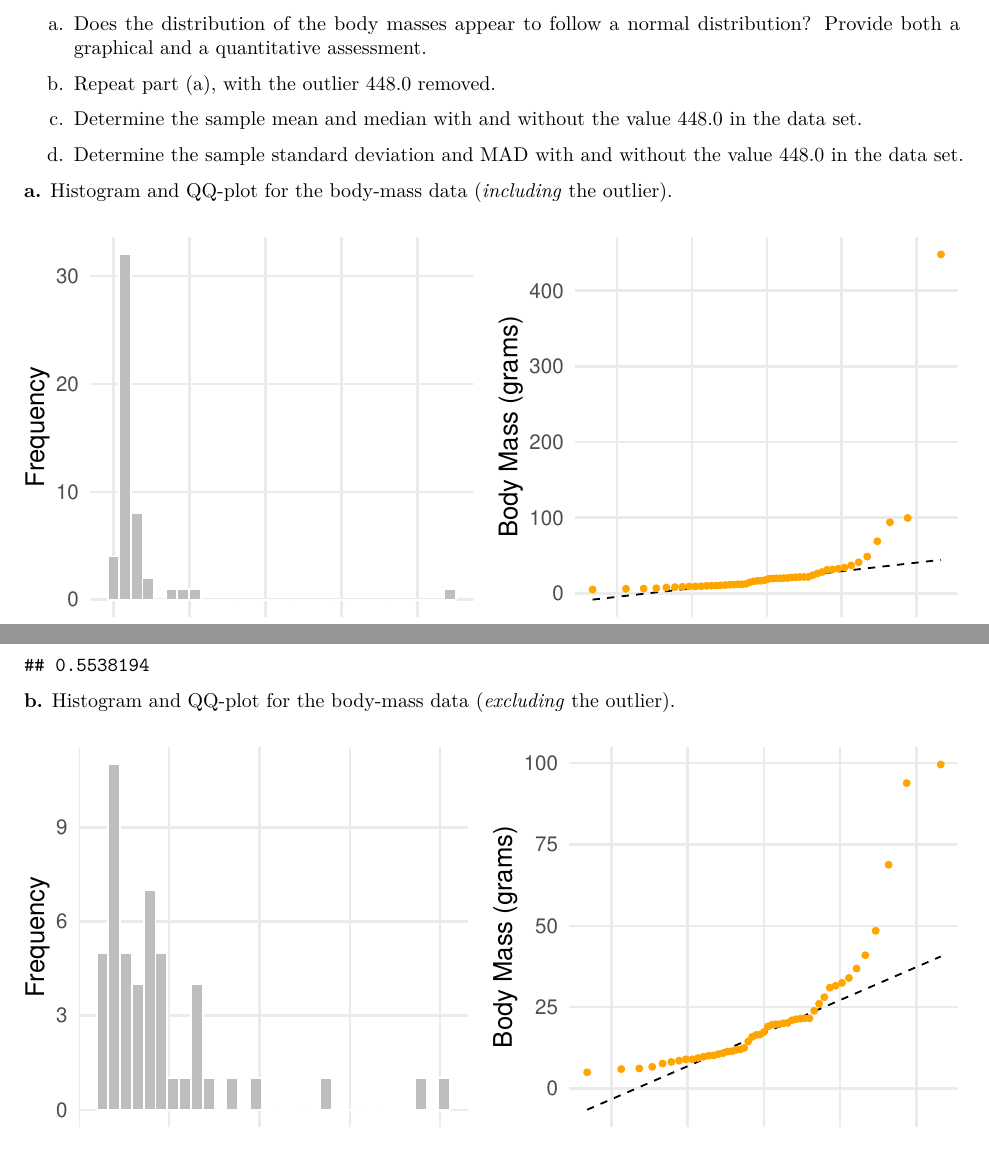
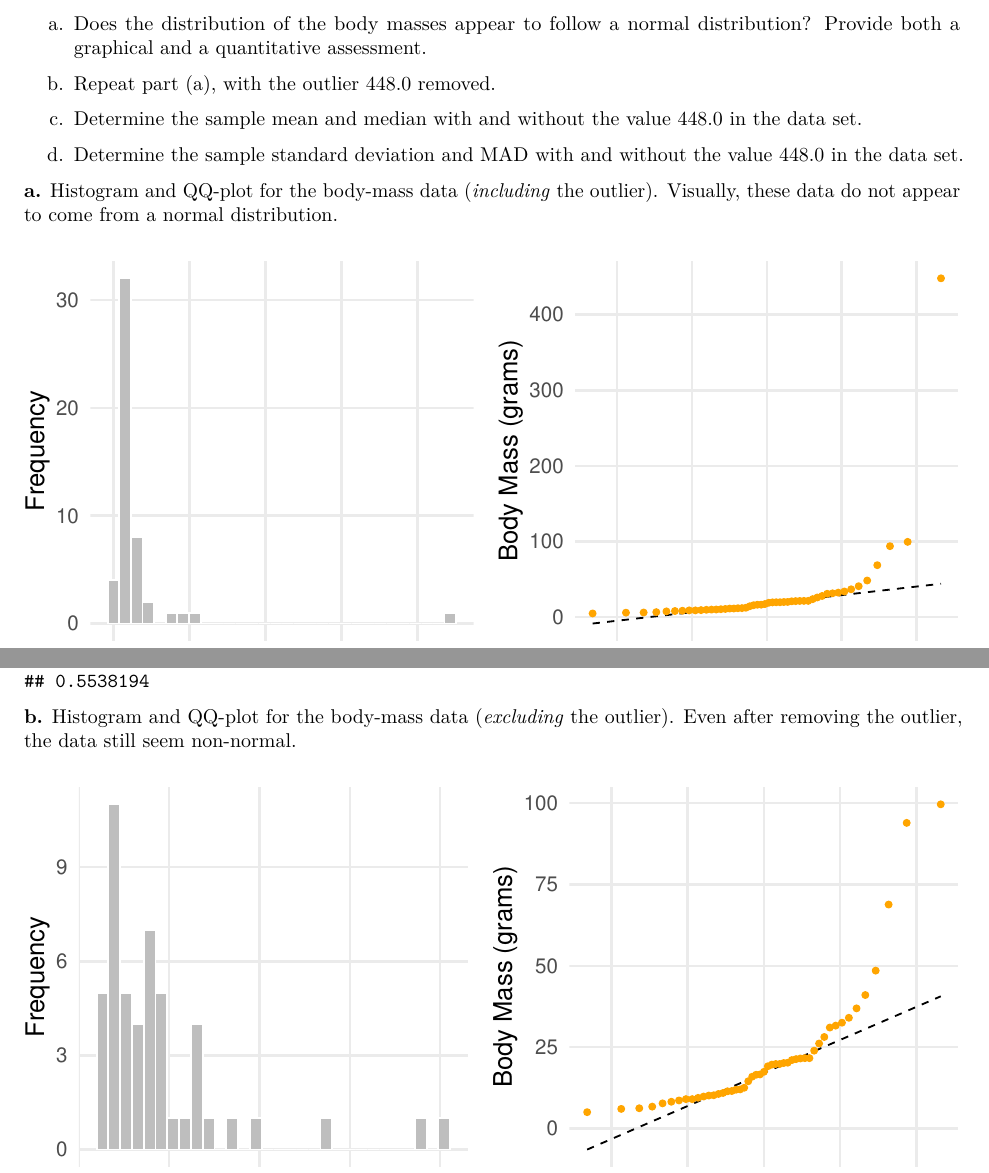
Before and after one commit to ndrewwm/math-471, an R Markdown document (R/math-471-mooreaw-homework-3.2.Rmd): two parts of pages 9 and 10 of 10 before the commit and two parts of pages 9 and 10 of 11 after it, joined at a grey line, cut so that both start at the same text. The pictures show the output file R/math-471-mooreaw-homework-3.2.pdf that the author committed with the source.

Commit message:
Rephrasing slightly

````diff
--- a/R/math-471-mooreaw-homework-3.2.Rmd
+++ b/R/math-471-mooreaw-homework-3.2.Rmd
@@ -292,7 +292,7 @@ c. Determine the sample mean and median with and without the value 448.0 in the
 
 d. Determine the sample standard deviation and MAD with and without the value 448.0 in the data set.
 
-**a.** Histogram and QQ-plot for the body-mass data (*including* the outlier).
+**a.** Histogram and QQ-plot for the body-mass data (*including* the outlier). Visually, these data do not appear to come from a normal distribution.
 
 ```{r q4114-a-1, fig.width=8}
 m <- qq_df(mass)
@@ -315,7 +315,7 @@ A very large outlier can be observed in both the histogram and QQ-plot. Although
 with(m, cor.test(x, q))
 ```
 
-**b.** Histogram and QQ-plot for the body-mass data (*excluding* the outlier).
+**b.** Histogram and QQ-plot for the body-mass data (*excluding* the outlier). Even after removing the outlier, the data still seem non-normal.
 
 ```{r q4114-b-1, fig.width=8}
 m <- qq_df(mass) %>% filter(x < 448)
````
Also changed, not shown: R/math-471-mooreaw-homework-3.2.pdf.
